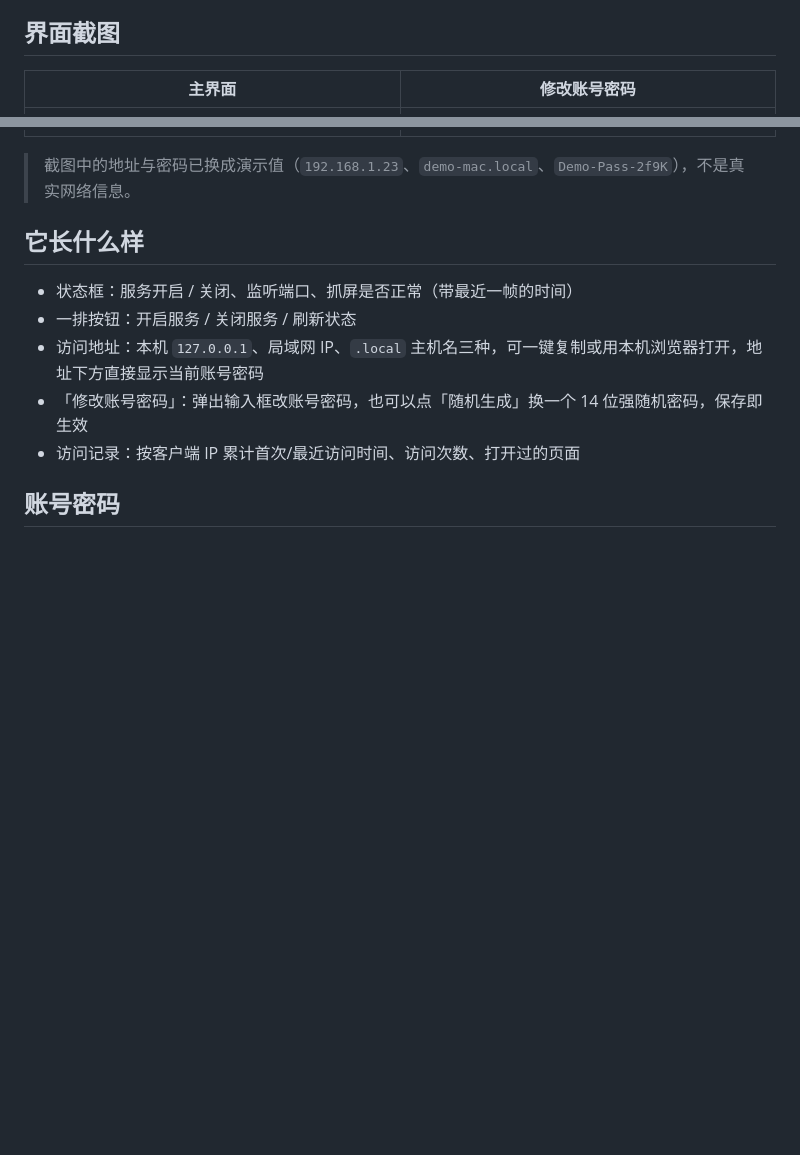
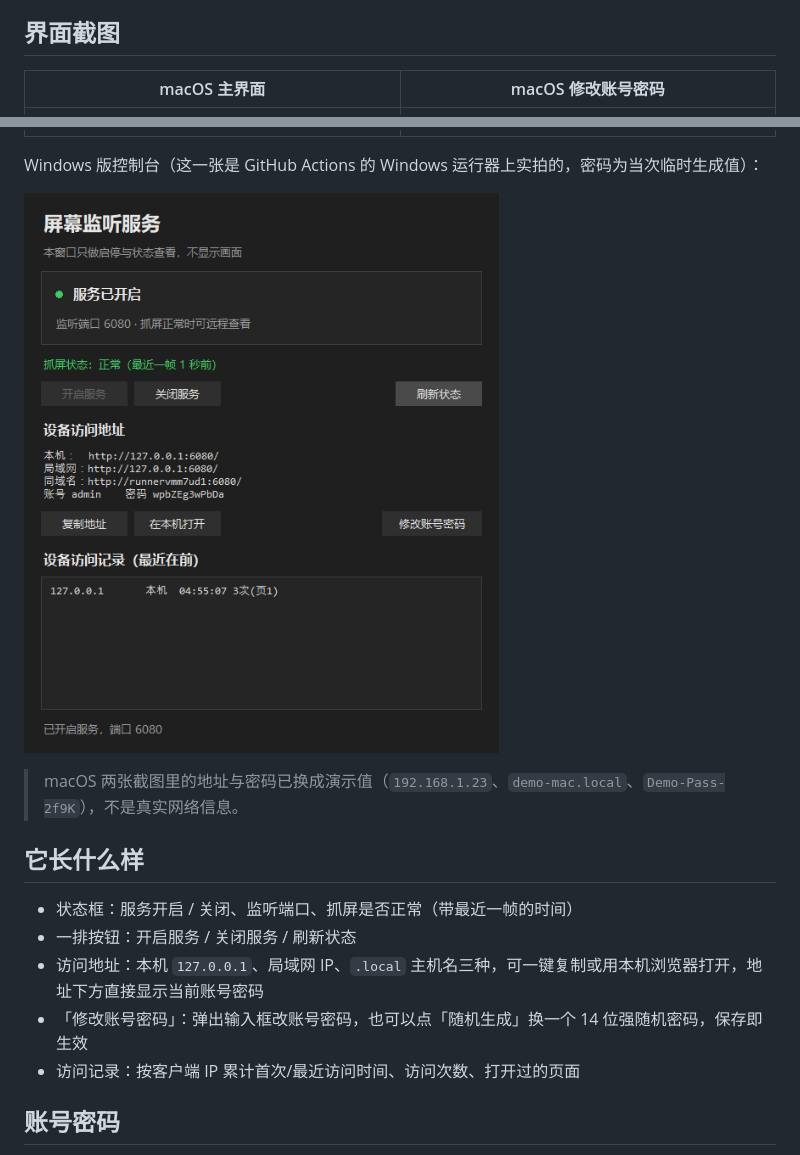
Before and after one commit to Forest0622/screen-listen-console, a Markdown page: README.md, 2 parts joined by grey strips. Rendered like a GitHub page; pictures changed too: docs/images/windows-main.png (added); blank space fills up the shorter version.

Commit message:
docs: 加入 Windows 界面截图；ci: exe 自检改用 Start-Process -Wait，并强制校验自检结果文件

```diff
--- a/README.md
+++ b/README.md
@@ -12,11 +12,15 @@ App 本身是一个轻量控制台：只负责开关服务、显示状态、给
 
 ## 界面截图
 
-| 主界面 | 修改账号密码 |
+| macOS 主界面 | macOS 修改账号密码 |
 |---|---|
 | ![主界面](docs/images/ui-main.png) | ![修改账号密码](docs/images/ui-password.png) |
 
-> 截图中的地址与密码已换成演示值（`192.168.1.23`、`demo-mac.local`、`Demo-Pass-2f9K`），不是真实网络信息。
+Windows 版控制台（这一张是 GitHub Actions 的 Windows 运行器上实拍的，密码为当次临时生成值）：
+
+![Windows 界面](docs/images/windows-main.png)
+
+> macOS 两张截图里的地址与密码已换成演示值（`192.168.1.23`、`demo-mac.local`、`Demo-Pass-2f9K`），不是真实网络信息。
 
 ## 它长什么样
 
```
Also changed, not shown: README.en.md (+6 -2 lines), 1 other file.
